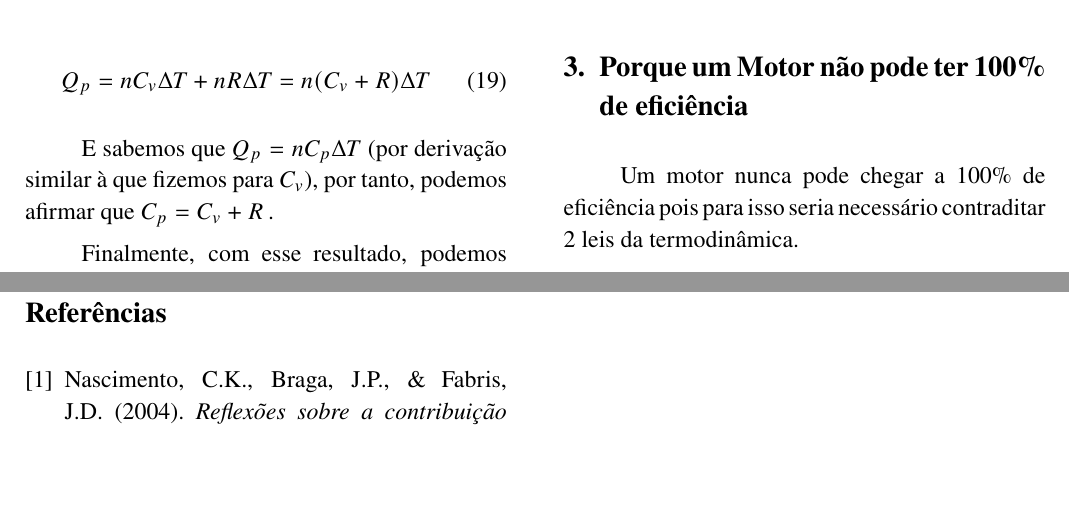
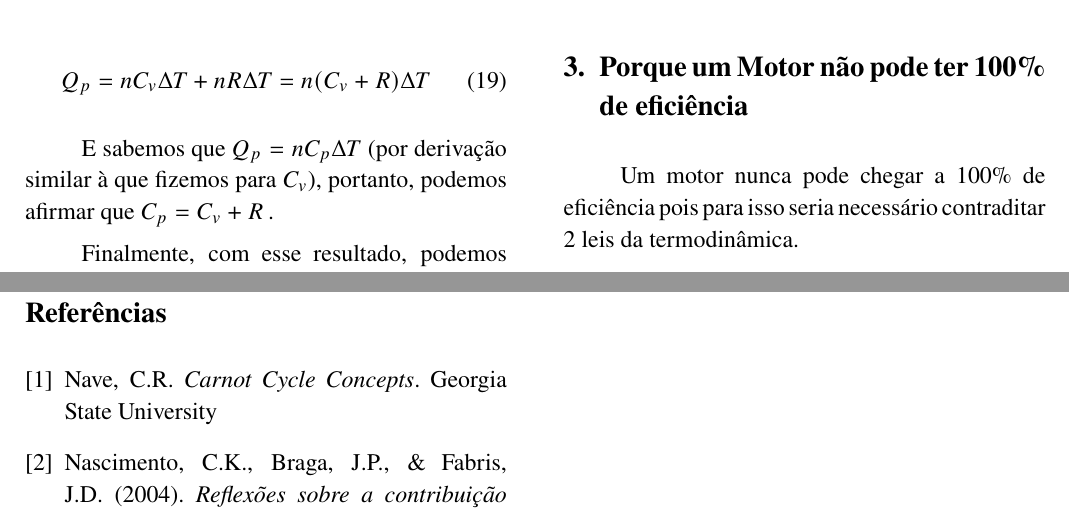
Before and after one commit to luckjb2605/Carnot_cycle_share, a LaTeX paper (Trabalho/carnot cycle.tex): two parts of pages 4 and 6 of 6, joined at a grey line, cut so that both start at the same text, the shorter picture padded with empty space. The pictures show the PDF file Trabalho/carnot cycle.pdf that the author committed with the source.

Commit message:
pv_diagram

```diff
--- a/Trabalho/carnot cycle.tex
+++ b/Trabalho/carnot cycle.tex
@@ -270,7 +270,7 @@ Substituindo as equações \cref{eq:dU_relation} e \cref{eq:ideal_gas_again} na
 Q_p = nC_v\Delta T + nR\Delta T = n(C_v+R)\Delta T
 \end{equation}
 
-E sabemos que $Q_p = nC_p\Delta T$ (por derivação similar à que fizemos para $C_v$), por tanto,
+E sabemos que $Q_p = nC_p\Delta T$ (por derivação similar à que fizemos para $C_v$), portanto,
 podemos afirmar que $C_p = C_v + R$\,.
 
 Finalmente, com esse resultado, podemos escrever, da \cref{eq:adiabatic1} e \cref{eq:gamma_def}:
@@ -381,11 +381,12 @@ da eficiência termodinâmica, motores práticos devem sempre operar abaixo dest
 dissipação de energia e aumento de entropia.
 
 \begin{thebibliography}{9}
-\bibitem{1} Nascimento, C.K., Braga, J.P., \& Fabris, J.D. (2004). \emph{Reflexões sobre a contribuição de Carnot à primeira lei da termodinâmica}. SciELO Brasil.
-\bibitem{2} Hall, N. (2021). \emph{Ideal Carnot Cycle}. NASA Glenn Research Center.
-\bibitem{3} Hall, N. (2021). \emph{Specific Heats}. NASA Glenn Research Center.
-\bibitem{4} Hall, N. (2021). \emph{Specific Heat Capacity}. NASA Glenn Research Center.
-\bibitem{5} LibreTexts. \emph{Carnot Cycle}.
+\bibitem{1} Nave, C.R. \emph{Carnot Cycle Concepts}. Georgia State University
+\bibitem{2} Nascimento, C.K., Braga, J.P., \& Fabris, J.D. (2004). \emph{Reflexões sobre a contribuição de Carnot à primeira lei da termodinâmica}. SciELO Brasil.
+\bibitem{3} Hall, N. (2021). \emph{Ideal Carnot Cycle}. NASA Glenn Research Center.
+\bibitem{4} Hall, N. (2021). \emph{Specific Heats}. NASA Glenn Research Center.
+\bibitem{5} Hall, N. (2021). \emph{Specific Heat Capacity}. NASA Glenn Research Center.
+\bibitem{6} LibreTexts. \emph{Carnot Cycle}.
 \end{thebibliography}
 
 \end{document}
```
Also changed, not shown: Trabalho/carnot cycle.pdf, Trabalho/carnot cycle.tex (8 more changed lines), 1 other file.
